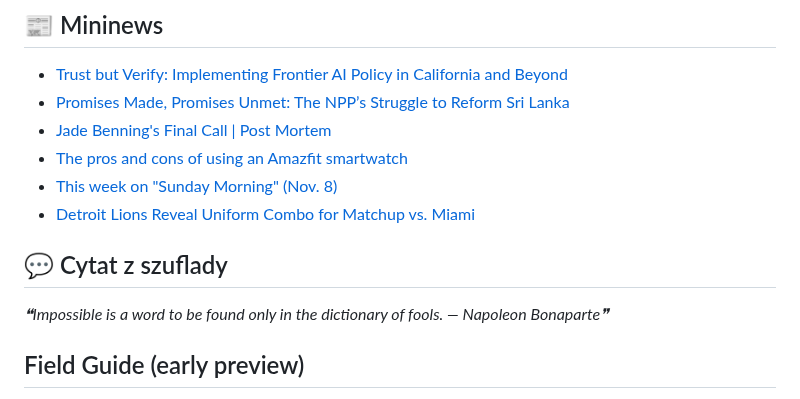
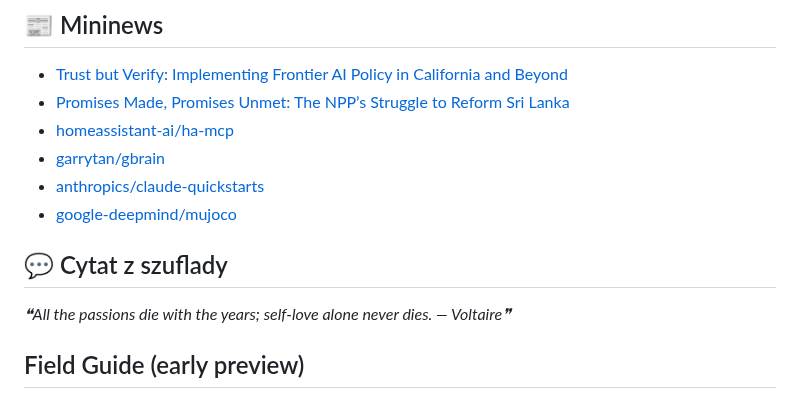
Before and after one commit to trvny/.ai, a Markdown page: README.md, the part around the change. GitHub-like rendering.

Commit message:
chore(readme): refresh shared content [skip ci]

```diff
--- a/README.md
+++ b/README.md
@@ -104,17 +104,17 @@ Keep credentials, tokens, personal paths, private endpoints and machine-specific
 <!--README_FEED:START-->
 - [Trust but Verify: Implementing Frontier AI Policy in California and Beyond](https://carnegieendowment.org/research/2026/11/trust-but-verify-implementing-frontier-ai-policy-in-california-and-beyond)
 - [Promises Made, Promises Unmet: The NPP’s Struggle to Reform Sri Lanka](https://carnegieendowment.org/research/2026/11/promises-made-promises-unmet-the-npps-struggle-to-reform-sri-lanka)
-- [Jade Benning's Final Call | Post Mortem](https://www.cbsnews.com/video/110726-48-hours-post-mortem-episode-3/)
-- [The pros and cons of using an Amazfit smartwatch](https://www.engadget.com/2306820/using-amazfit-smartwatch-pros-and-cons/)
-- [This week on "Sunday Morning" \(Nov. 8\)](https://www.cbsnews.com/news/this-week-on-sunday-morning-nov-8-2026/)
-- [Detroit Lions Reveal Uniform Combo for Matchup vs. Miami](https://sports.yahoo.com/articles/detroit-lions-reveal-uniform-combo-231038067.html)
+- [homeassistant-ai/ha-mcp](https://github.com/homeassistant-ai/ha-mcp)
+- [garrytan/gbrain](https://github.com/garrytan/gbrain)
+- [anthropics/claude-quickstarts](https://github.com/anthropics/claude-quickstarts)
+- [google-deepmind/mujoco](https://github.com/google-deepmind/mujoco)
 <!--README_FEED:END-->
 
 ## 💬 Cytat z szuflady
 
 <!-- markdownlint-disable MD033 -->
 <!--STARTS_HERE_QUOTE_README-->
-<i>❝Impossible is a word to be found only in the dictionary of fools. — Napoleon Bonaparte❞</i>
+<i>❝All the passions die with the years; self-love alone never dies. — Voltaire❞</i>
 <!--ENDS_HERE_QUOTE_README-->
 <!-- markdownlint-enable MD033 -->
 
```
